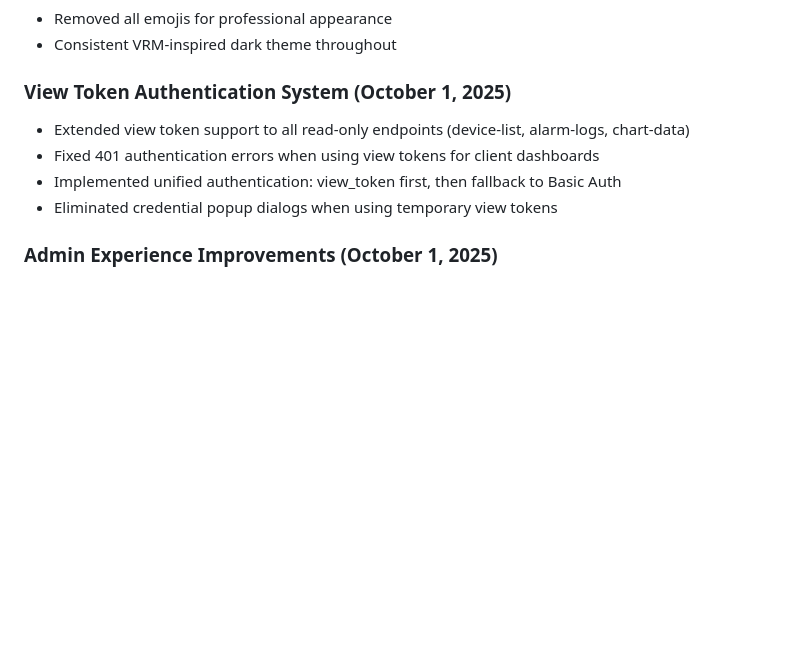
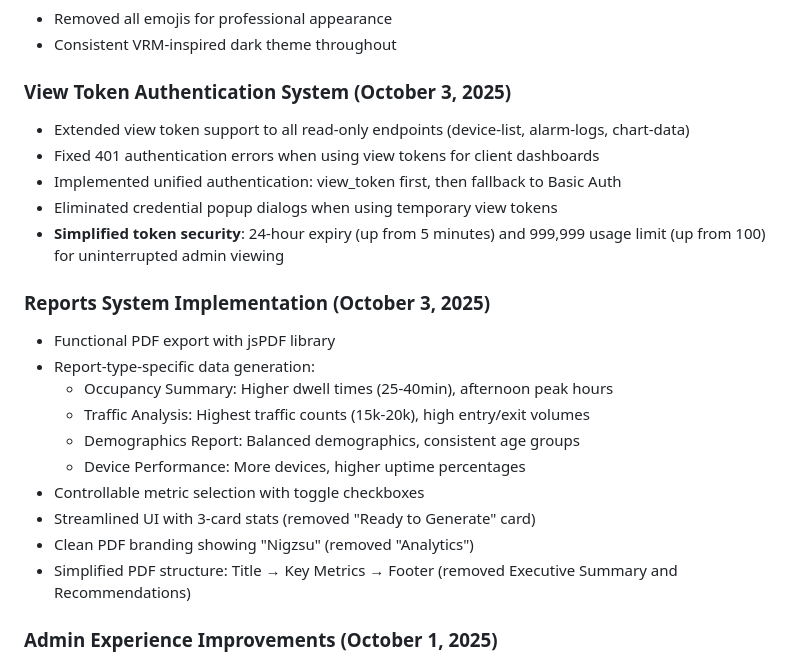
Before and after one commit to Ali-Nigzu/portal, a Markdown page: replit.md, the part around the change. Drawn GitHub-style; blank space fills up the shorter version.

Commit message:
Simplify token security and enhance reporting features
Update replit.md to reflect simplified token security with extended expiry and usage limits, and introduce new reporting system features including functional PDF export, report-type-specific data generation, and UI improvements.

Replit-Commit-Author: Agent
Replit-Commit-Session-Id: 62b6fa03-6f76-4296-bec2-13aa3f95b330
Replit-Commit-Checkpoint-Type: full_checkpoint
Replit-Commit-Screenshot-Url: https://storage.googleapis.com/screenshot-production-us-central1/a46f2bbb-915a-4e39-a0a1-adc102d895e8/62b6fa03-6f76-4296-bec2-13aa3f95b330/ycOU79n

```diff
--- a/replit.md
+++ b/replit.md
@@ -28,11 +28,24 @@ Preferred communication style: Simple, everyday language.
 - Removed all emojis for professional appearance
 - Consistent VRM-inspired dark theme throughout
 
-### View Token Authentication System (October 1, 2025)
+### View Token Authentication System (October 3, 2025)
 - Extended view token support to all read-only endpoints (device-list, alarm-logs, chart-data)
 - Fixed 401 authentication errors when using view tokens for client dashboards
 - Implemented unified authentication: view_token first, then fallback to Basic Auth
 - Eliminated credential popup dialogs when using temporary view tokens
+- **Simplified token security**: 24-hour expiry (up from 5 minutes) and 999,999 usage limit (up from 100) for uninterrupted admin viewing
+
+### Reports System Implementation (October 3, 2025)
+- Functional PDF export with jsPDF library
+- Report-type-specific data generation:
+  - Occupancy Summary: Higher dwell times (25-40min), afternoon peak hours
+  - Traffic Analysis: Highest traffic counts (15k-20k), high entry/exit volumes
+  - Demographics Report: Balanced demographics, consistent age groups
+  - Device Performance: More devices, higher uptime percentages
+- Controllable metric selection with toggle checkboxes
+- Streamlined UI with 3-card stats (removed "Ready to Generate" card)
+- Clean PDF branding showing "Nigzsu" (removed "Analytics")
+- Simplified PDF structure: Title → Key Metrics → Footer (removed Executive Summary and Recommendations)
 
 ### Admin Experience Improvements (October 1, 2025)
 - Fixed admin default route to land on /admin page instead of client dashboard
```
